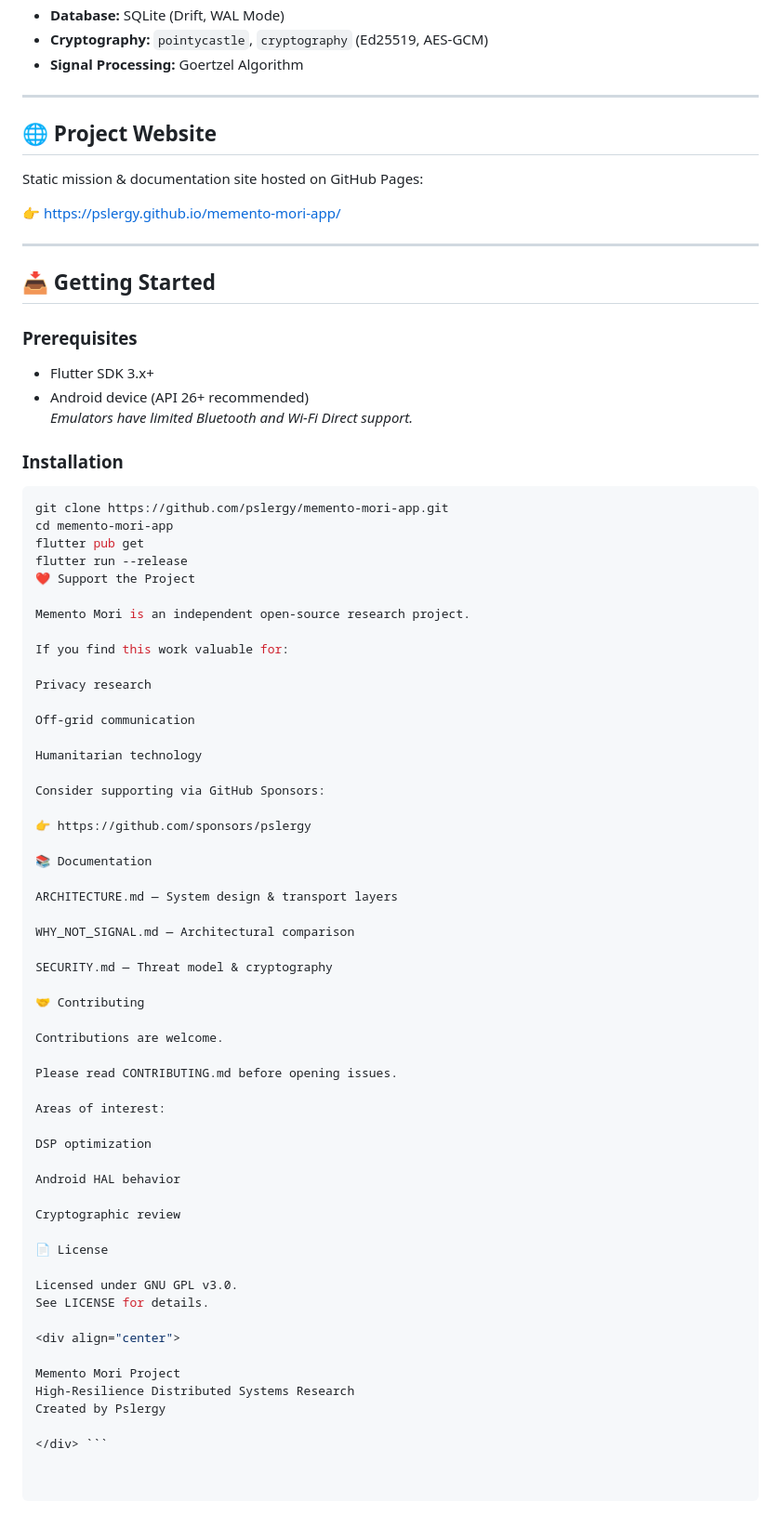
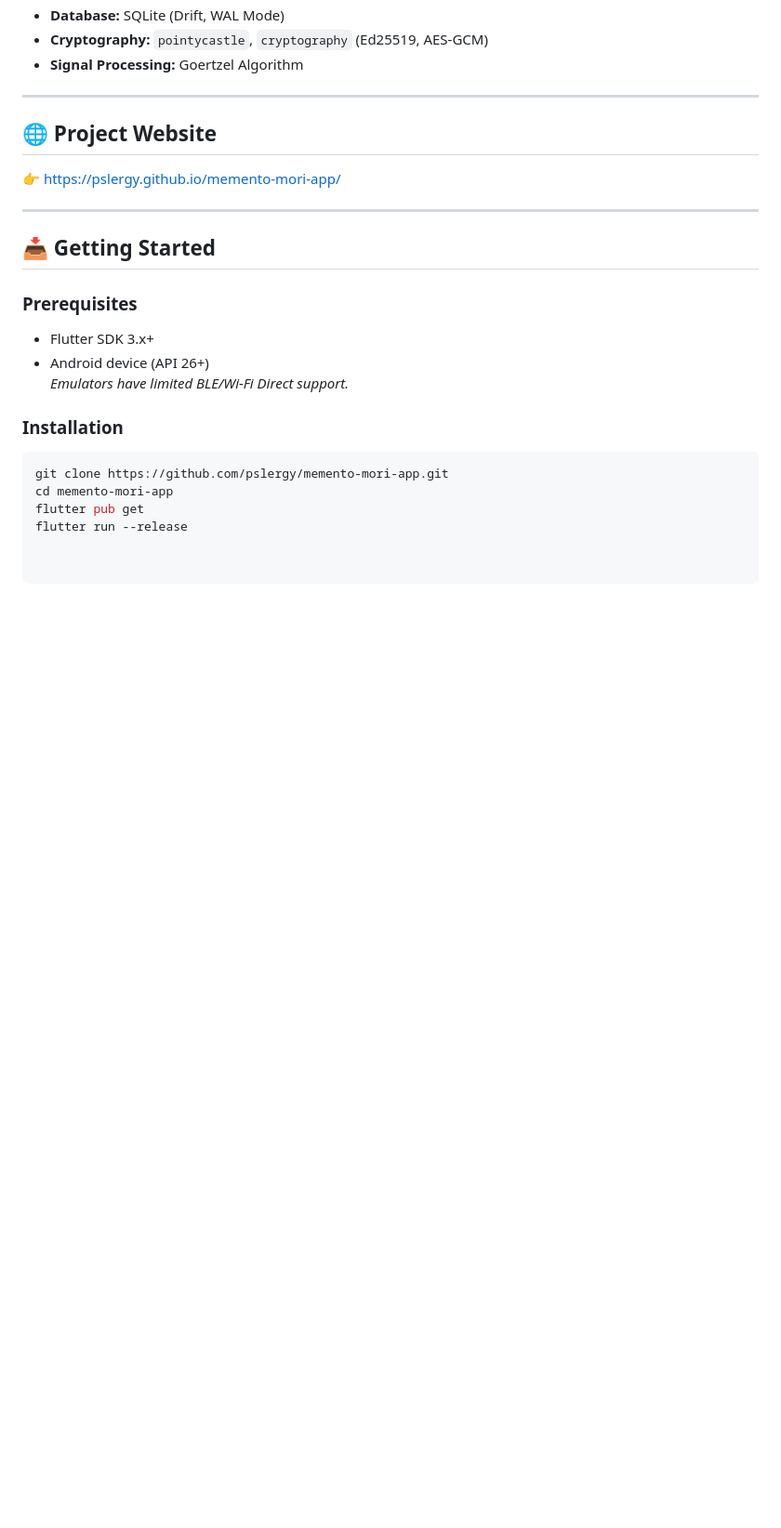
Before and after one commit to pslergy/memento-mori-app, a Markdown page: README.md, the part around one of its changes. Shown at 93% size. Drawn GitHub-style; blank space fills up the shorter version.

````diff
--- a/README.md
+++ b/README.md
@@ -138,8 +129,6 @@ Dynamic transport switching based on tactical conditions:
 
 ## 🌐 Project Website
 
-Static mission & documentation site hosted on GitHub Pages:
-
 👉 https://pslergy.github.io/memento-mori-app/
 
 ---
@@ -149,8 +138,8 @@ Static mission & documentation site hosted on GitHub Pages:
 ### Prerequisites
 
 - Flutter SDK 3.x+
-- Android device (API 26+ recommended)
-  *Emulators have limited Bluetooth and Wi-Fi Direct support.*
+- Android device (API 26+)
+  *Emulators have limited BLE/Wi-Fi Direct support.*
 
 ### Installation
 
@@ -159,53 +148,3 @@ git clone https://github.com/pslergy/memento-mori-app.git
 cd memento-mori-app
 flutter pub get
 flutter run --release
-❤️ Support the Project
-
-Memento Mori is an independent open-source research project.
-
-If you find this work valuable for:
-
-Privacy research
-
-Off-grid communication
-
-Humanitarian technology
-
-Consider supporting via GitHub Sponsors:
-
-👉 https://github.com/sponsors/pslergy
-
-📚 Documentation
-
-ARCHITECTURE.md — System design & transport layers
-
-WHY_NOT_SIGNAL.md — Architectural comparison
-
-SECURITY.md — Threat model & cryptography
-
-🤝 Contributing
-
-Contributions are welcome.
-
-Please read CONTRIBUTING.md before opening issues.
-
-Areas of interest:
-
-DSP optimization
-
-Android HAL behavior
-
-Cryptographic review
-
-📄 License
-
-Licensed under GNU GPL v3.0.
-See LICENSE for details.
-
-<div align="center">
-
-Memento Mori Project
-High-Resilience Distributed Systems Research
-Created by Pslergy
-
-</div> ```
````
Also changed, not shown: other parts of README.md (+12 -21 lines).
